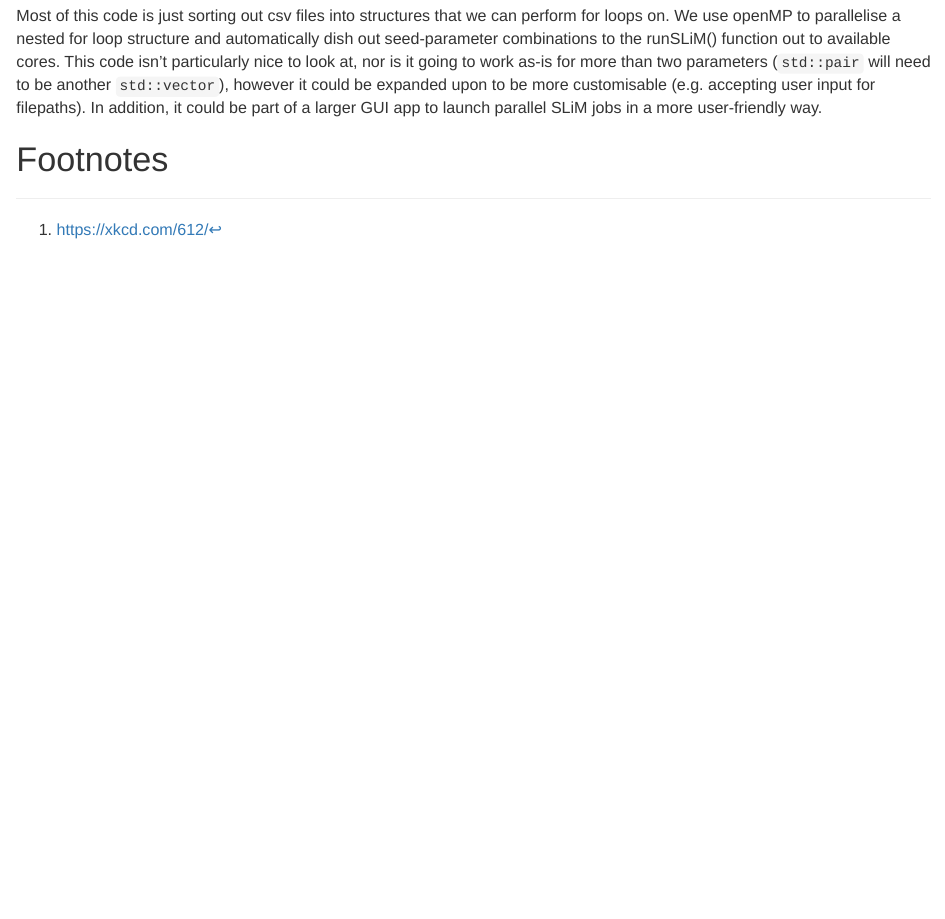
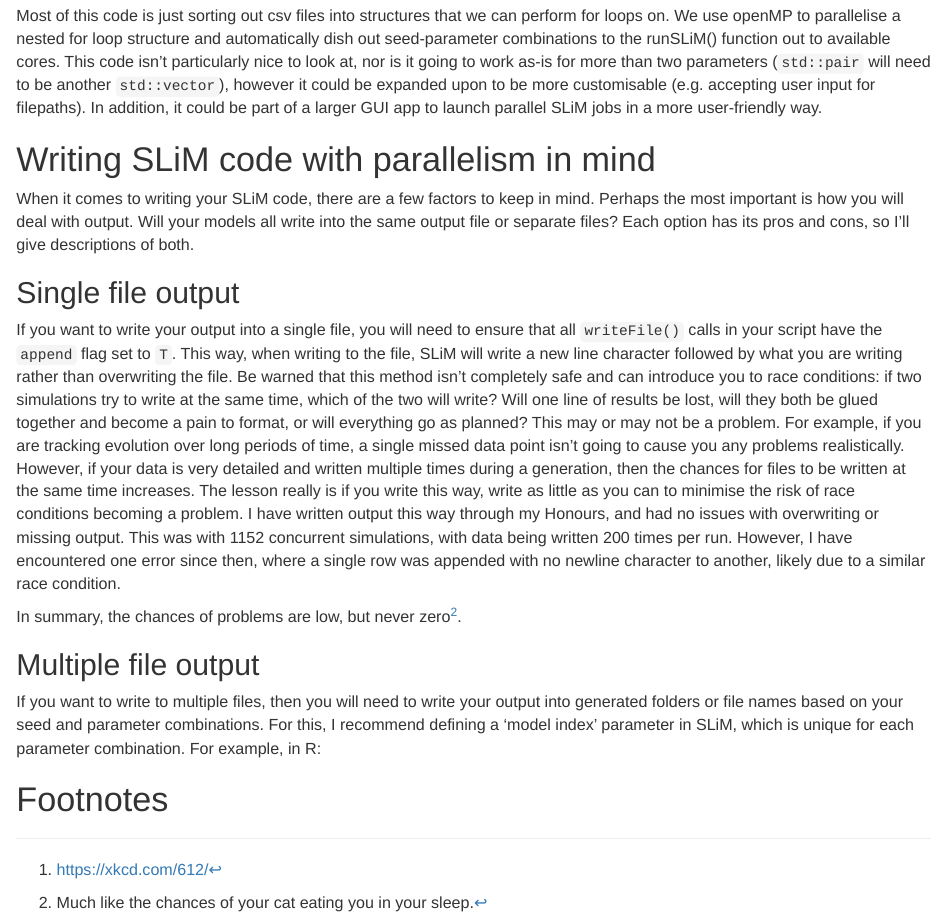
Before and after one commit to nobrien97/PolygenicSLiMBook, an R Markdown document (src/markdown/6_slimInParallel.Rmd): the page in a window 1100 px wide, from 7660 px down. Rendered offline with R 4.5, knitr and Pandoc, with nearby package versions.

Commit message:
Updated sliminparallel with some output info

````diff
--- a/src/markdown/6_slimInParallel.Rmd
+++ b/src/markdown/6_slimInParallel.Rmd
@@ -359,11 +359,35 @@ This code isn't particularly nice to look at, nor is it going to work as-is for
 to be another ```std::vector```), however it could be expanded upon to be more customisable (e.g. accepting user input for
 filepaths). In addition, it could be part of a larger GUI app to launch parallel SLiM jobs in a more user-friendly way.
 
+# Writing SLiM code with parallelism in mind
 
+When it comes to writing your SLiM code, there are a few factors to keep in mind. Perhaps the most important is how you will deal with
+output. Will your models all write into the same output file or separate files? Each option has its pros and cons, so I'll give descriptions
+of both.
 
+## Single file output
+
+If you want to write your output into a single file, you will need to ensure that all ```writeFile()``` calls in your script have the
+```append``` flag set to ```T```. This way, when writing to the file, SLiM will write a new line character followed by what you are writing
+rather than overwriting the file. Be warned that this method isn't completely safe and can introduce you to race conditions: if two simulations
+try to write at the same time, which of the two will write? Will one line of results be lost, will they both be glued together and become a pain
+to format, or will everything go as planned? This may or may not be a problem. For example, if you are tracking evolution over long periods of time,
+a single missed data point isn't going to cause you any problems realistically. However, if your data is very detailed and written multiple times
+during a generation, then the chances for files to be written at the same time increases. The lesson really is if you write this way, write as little
+as you can to minimise the risk of race conditions becoming a problem. I have written output this way through my Honours, and had no issues with overwriting
+or missing output. This was with 1152 concurrent simulations, with data being written 200 times per run. However, I have encountered one error since then,
+where a single row was appended with no newline character to another, likely due to a similar race condition.
+
+In summary, the chances of problems are low, but never zero[^fn2].
+
+## Multiple file output
+
+If you want to write to multiple files, then you will need to write your output into generated folders or file names based on your seed and parameter
+combinations. For this, I recommend defining a 'model index' parameter in SLiM, which is unique for each parameter combination. For example, in R:
 
 
 
 
 # Footnotes
 [^fn1]: https://xkcd.com/612/
+[^fn2]: Much like the chances of your cat eating you in your sleep.
````
Also changed, not shown: src/markdown/1_introduction.rmd (+2 -3 lines).
